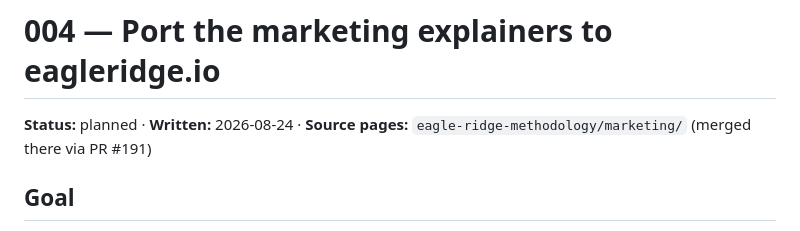
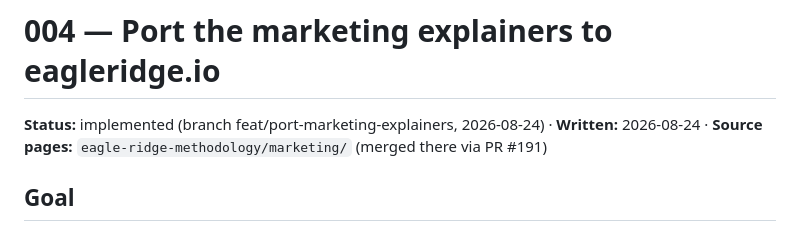
Before and after one commit to eagle-ridge/Eagle-Ridge, a Markdown page: plans/004-port-marketing-explainers.md, the part around the change. Drawn GitHub-style.

Commit message:
docs: mark plan 004 implemented; log two papercuts
Co-Authored-By: Claude Fable 5 <noreply@anthropic.com>

```diff
--- a/plans/004-port-marketing-explainers.md
+++ b/plans/004-port-marketing-explainers.md
@@ -1,6 +1,6 @@
 # 004 — Port the marketing explainers to eagleridge.io
 
-**Status:** planned · **Written:** 2026-08-24 · **Source pages:** `eagle-ridge-methodology/marketing/` (merged there via PR #191)
+**Status:** implemented (branch feat/port-marketing-explainers, 2026-08-24) · **Written:** 2026-08-24 · **Source pages:** `eagle-ridge-methodology/marketing/` (merged there via PR #191)
 
 ## Goal
 
```
Also changed, not shown: PAPERCUTS.md (added, +2 -0 lines).
